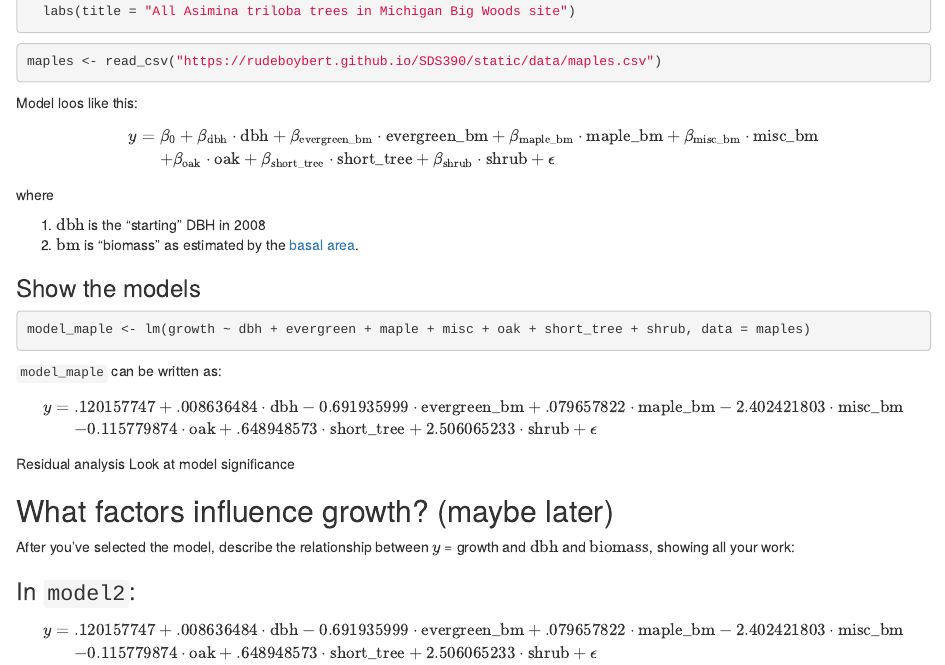
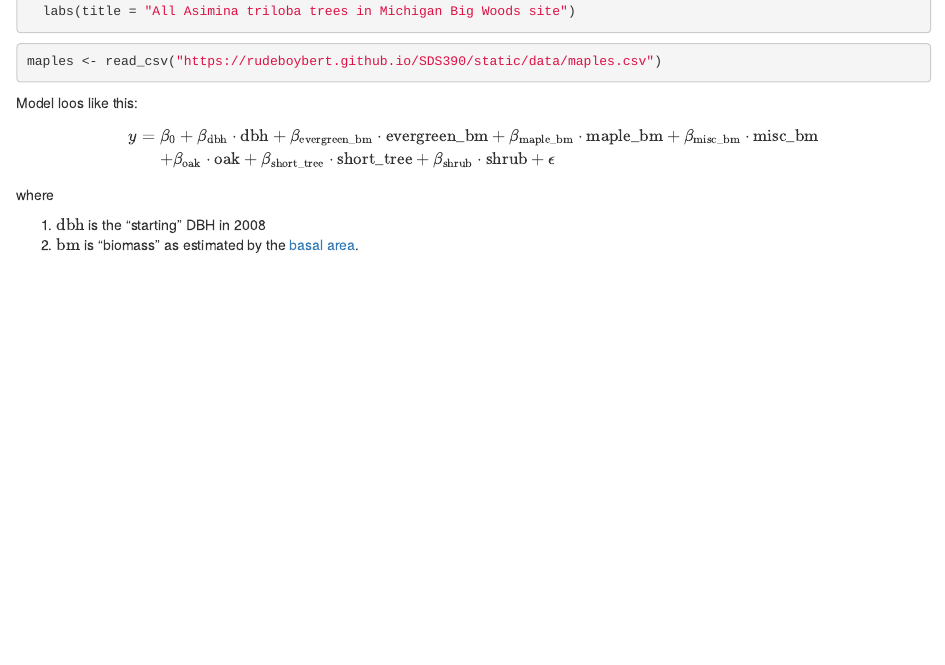
Before and after one commit to 390-2020-09-Fall/group2_paramater_estimation, an R Markdown document (group2.Rmd): the page in a window 1100 px wide, from 2810 px down. Rendered offline with R 4.5, knitr and Pandoc, with nearby package versions; the code chunks are not run, so their results and figures are left out.

Commit message:
delete unncessary

````diff
--- a/group2.Rmd
+++ b/group2.Rmd
@@ -192,31 +192,3 @@ where
 
 1. $\text{dbh}$ is the "starting" DBH in 2008
 1. $\text{bm}$ is "biomass" as estimated by the [basal area](https://en.wikipedia.org/wiki/Basal_area).
-
-
-### Show the models
-```{r}
-model_maple <- lm(growth ~ dbh + evergreen + maple + misc + oak + short_tree + shrub, data = maples)
-```
-
-`model_maple` can be written as:
-$$
-\begin{eqnarray*}
-y &=& .120157747 + .008636484\cdot \text{dbh} -0.691935999\cdot \text{evergreen_bm} + .079657822\cdot \text{maple_bm} -2.402421803\cdot \text{misc_bm}\\
-&& -0.115779874\cdot \text{oak} + .648948573\cdot \text{short_tree} + 2.506065233\cdot \text{shrub} + \epsilon
-\end{eqnarray*}
-$$
-Residual analysis
-Look at model significance
-
-## What factors influence growth? (maybe later)
-
-After you've selected the model, describe the relationship between $y$ = growth and $\text{dbh}$ and $\text{biomass}$, showing all your work:
-
-### In `model2`:
-$$
-\begin{eqnarray*}
-y &=& .120157747 + .008636484\cdot \text{dbh} -0.691935999\cdot \text{evergreen_bm} + .079657822\cdot \text{maple_bm} -2.402421803\cdot \text{misc_bm}\\
-&& -0.115779874\cdot \text{oak} + .648948573\cdot \text{short_tree} + 2.506065233\cdot \text{shrub} + \epsilon
-\end{eqnarray*}
-$$
````
